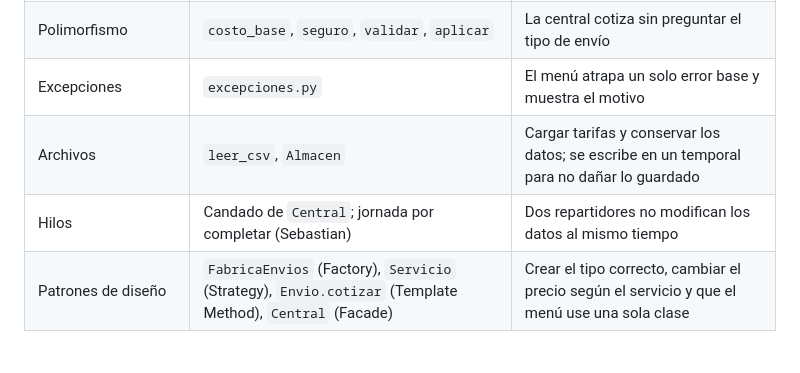
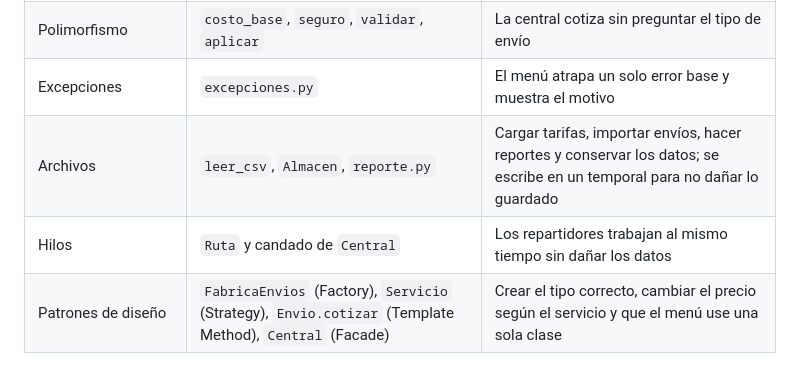
Before and after one commit to gttealainctorw/servicio-paqueteria-, a Markdown page: docs/diseno.md, the part around one of its changes. Drawn GitHub-style.

```diff
--- a/docs/diseno.md
+++ b/docs/diseno.md
@@ -28,8 +31,8 @@ Por completar (Sebastian): jornada de reparto.
 | Composición y agregación | `Envio` tiene su historial; `Repartidor` agrupa envíos | El historial no existe sin el envío; el envío sí existe sin repartidor |
 | Polimorfismo | `costo_base`, `seguro`, `validar`, `aplicar` | La central cotiza sin preguntar el tipo de envío |
 | Excepciones | `excepciones.py` | El menú atrapa un solo error base y muestra el motivo |
-| Archivos | `leer_csv`, `Almacen` | Cargar tarifas y conservar los datos; se escribe en un temporal para no dañar lo guardado |
-| Hilos | Candado de `Central`; jornada por completar (Sebastian) | Dos repartidores no modifican los datos al mismo tiempo |
+| Archivos | `leer_csv`, `Almacen`, `reporte.py` | Cargar tarifas, importar envíos, hacer reportes y conservar los datos; se escribe en un temporal para no dañar lo guardado |
+| Hilos | `Ruta` y candado de `Central` | Los repartidores trabajan al mismo tiempo sin dañar los datos |
 | Patrones de diseño | `FabricaEnvios` (Factory), `Servicio` (Strategy), `Envio.cotizar` (Template Method), `Central` (Facade) | Crear el tipo correcto, cambiar el precio según el servicio y que el menú use una sola clase |
 
 ### Detalles que decidimos
```
Also changed, not shown: other parts of docs/diseno.md (+14 -4 lines), docs/uml/clases.png, 3 other files.
